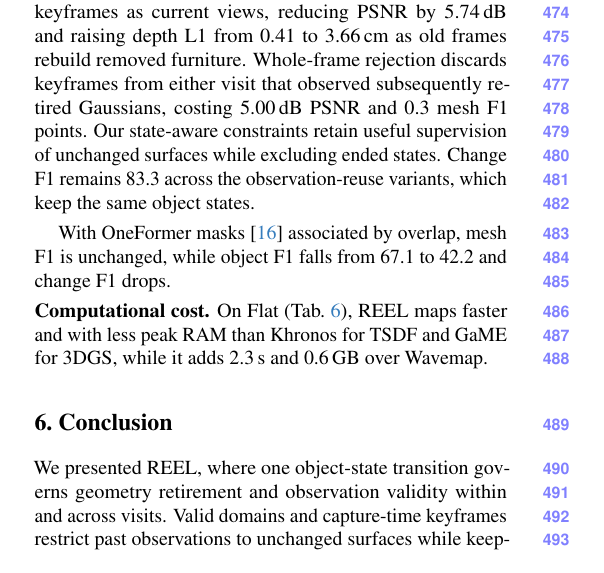
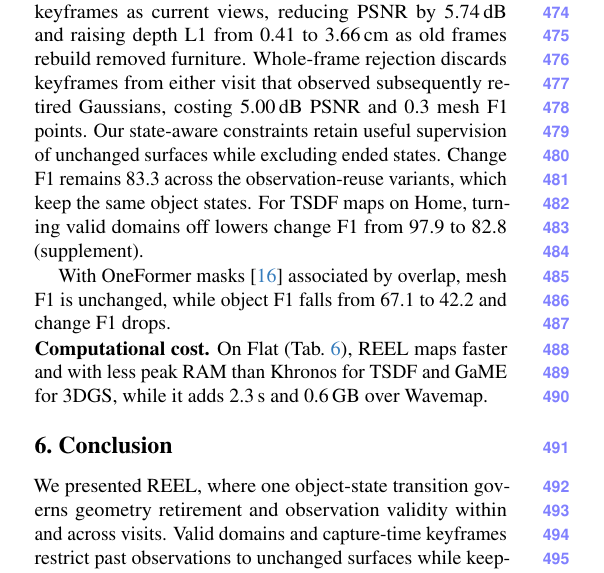
Before and after one commit to giltchcity/myncv---rpsl---daicma, a LaTeX paper (manuscript/main.tex): part of one column of page 9 of 12, cut so that both start at the same text. Compiled offline with pdfLaTeX.

Commit message:
Ablations: report the TSDF valid-domain result from the supplement
Co-Authored-By: Claude Opus 5.5 <noreply@anthropic.com>

```diff
--- a/manuscript/main.tex
+++ b/manuscript/main.tex
@@ -794,7 +794,7 @@ and raising depth L1 from 0.41 to 3.66\,cm as old frames rebuild removed furnitu
 Whole-frame rejection discards keyframes from either
 visit that observed subsequently retired Gaussians, costing 5.00\,dB PSNR and
 0.3 mesh F1 points. Our state-aware constraints retain useful supervision of
-unchanged surfaces while excluding ended states. Change F1 remains 83.3 across the observation-reuse variants, which keep the same object states.
+unchanged surfaces while excluding ended states. Change F1 remains 83.3 across the observation-reuse variants, which keep the same object states. For TSDF maps on Home, turning valid domains off lowers change F1 from 97.9 to 82.8 (supplement).
 
 With OneFormer masks~\cite{Jain_2023_CVPR} associated by overlap, mesh F1 is unchanged, while object F1 falls from 67.1 to 42.2 and change F1 drops.
 
```
